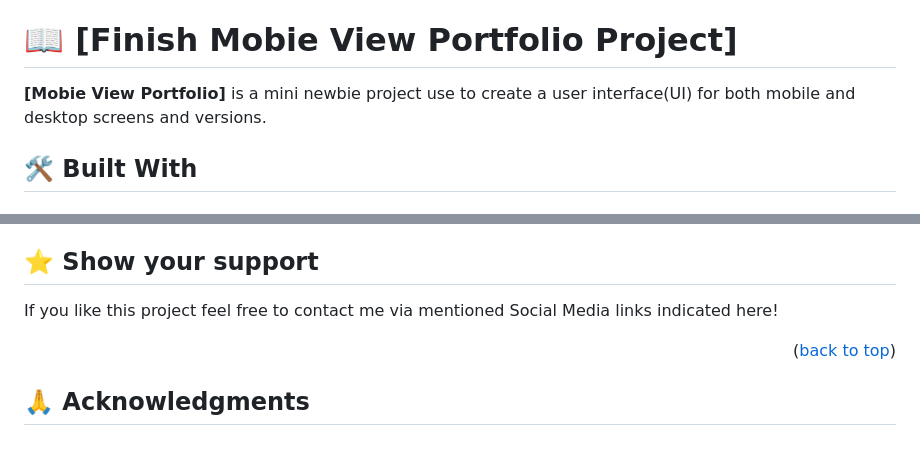
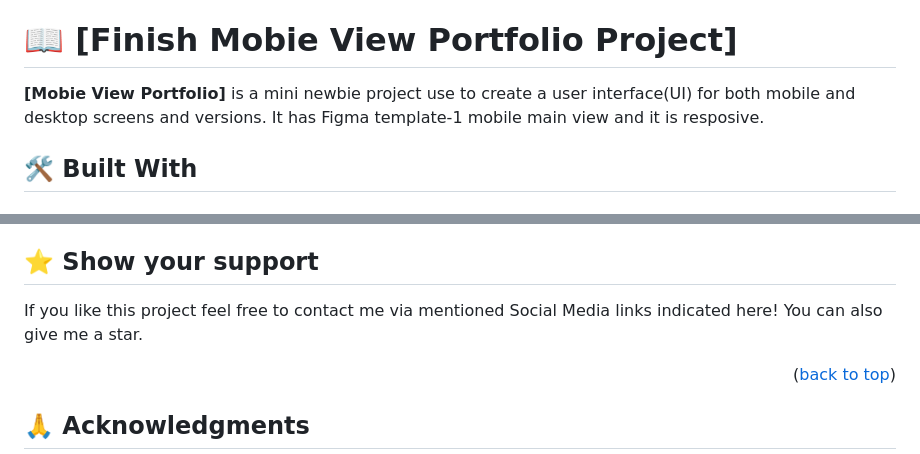
Before and after one commit to efmomoh/Mobile_View-Porforlio, a Markdown page: README.md, 2 parts joined by grey strips. GitHub-like rendering.

Commit message:
Update the readme file content

```diff
--- a/README.md
+++ b/README.md
@@ -31,7 +31,7 @@ This project can be initiated by setting up a portfolio repo. And the objective
 # 📖 [Finish Mobie View Portfolio Project] <a name="about-project"></a>
 
 
-**[Mobie View Portfolio]** is a mini newbie project use to create a user interface(UI) for both mobile and desktop screens and versions.
+**[Mobie View Portfolio]** is a mini newbie project use to create a user interface(UI) for both mobile and desktop screens and versions. It has Figma template-1 mobile main view and it is resposive.
 
 ## 🛠 Built With <a name="built-with"></a>
 
@@ -182,6 +182,7 @@ Feel free to check the [issues page](../../issues/).
 
 
 If you like this project feel free to contact me via mentioned Social Media links indicated here!
+You can also give me a star.
 
 <p align="right">(<a href="#readme-top">back to top</a>)</p>
 
```
